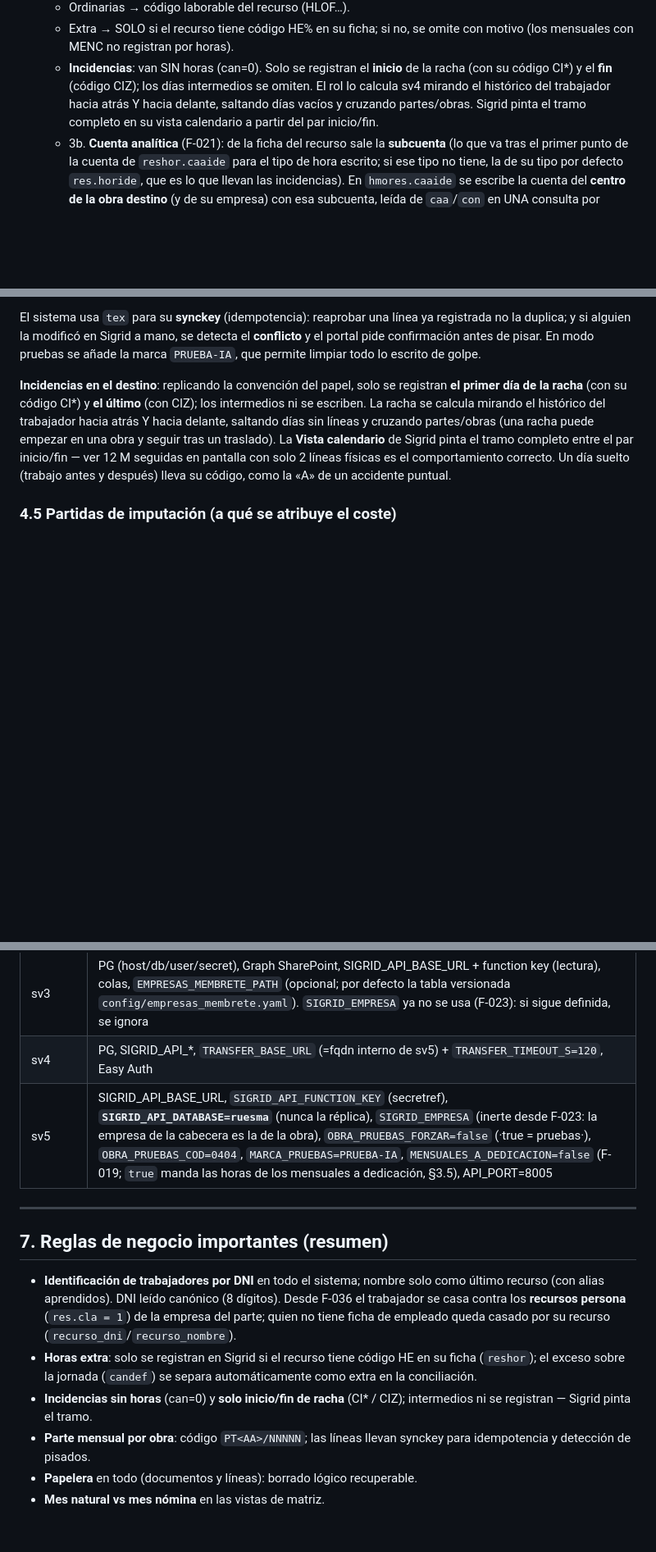
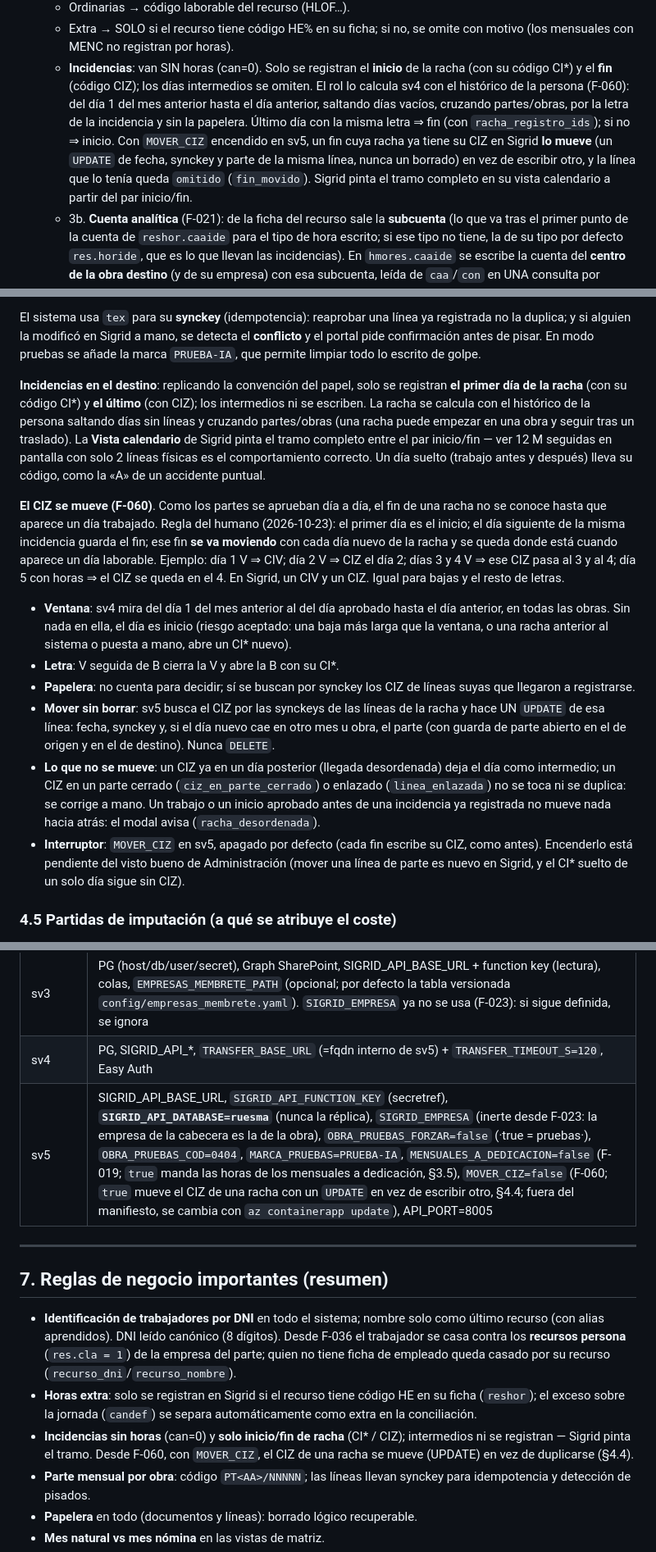
Before and after one commit to ruesma-dev/partes, a Markdown page: docs/referencia/partes-proyecto.md, 3 parts joined by grey strips. Shown at 82% size. Rendered like a GitHub page; blank space fills up the shorter version.

Commit message:
F-060 T12: documentación de la racha con CIZ móvil (semántica 4, §3.5, §4.4, MOVER_CIZ)
Co-Authored-By: Claude Opus 5.5 <noreply@anthropic.com>
Claude-Session: https://claude.ai/code/session_01SyojpGAkgJtNGgNiKCbhz6

```diff
--- a/docs/referencia/partes-proyecto.md
+++ b/docs/referencia/partes-proyecto.md
@@ -213,10 +213,16 @@ registro**:
      omite con motivo (los mensuales con MENC no registran por horas).
    - **Incidencias**: van SIN horas (can=0). Solo se registran el
      **inicio** de la racha (con su código CI*) y el **fin** (código
-     CIZ); los días intermedios se omiten. El rol lo calcula sv4 mirando
-     el histórico del trabajador hacia atrás Y hacia delante, saltando
-     días vacíos y cruzando partes/obras. Sigrid pinta el tramo completo
-     en su vista calendario a partir del par inicio/fin.
+     CIZ); los días intermedios se omiten. El rol lo calcula sv4 con el
+     histórico de la persona (F-060): del día 1 del mes anterior hasta el
+     día anterior, saltando días vacíos, cruzando partes/obras, por la
+     letra de la incidencia y sin la papelera. Último día con la misma
+     letra ⇒ fin (con `racha_registro_ids`); si no ⇒ inicio. Con
+     `MOVER_CIZ` encendido en sv5, un fin cuya racha ya tiene su CIZ en
+     Sigrid **lo mueve** (un `UPDATE` de fecha, synckey y parte de la
+     misma línea, nunca un borrado) en vez de escribir otro, y la línea
+     que lo tenía queda `omitido` (`fin_movido`). Sigrid pinta el tramo
+     completo en su vista calendario a partir del par inicio/fin.
    - 3b. **Cuenta analítica** (F-021): de la ficha del recurso sale la
      **subcuenta** (lo que va tras el primer punto de la cuenta de
      `reshor.caaide` para el tipo de hora escrito; si ese tipo no tiene,
@@ -504,13 +510,43 @@ limpiar todo lo escrito de golpe.
 **Incidencias en el destino**: replicando la convención del papel, solo
 se registran **el primer día de la racha** (con su código CI\*) y **el
 último** (con CIZ); los intermedios ni se escriben. La racha se calcula
-mirando el histórico del trabajador hacia atrás Y hacia delante,
-saltando días sin líneas y cruzando partes/obras (una racha puede
-empezar en una obra y seguir tras un traslado). La **Vista calendario**
-de Sigrid pinta el tramo completo entre el par inicio/fin — ver 12 M
-seguidas en pantalla con solo 2 líneas físicas es el comportamiento
-correcto. Un día suelto (trabajo antes y después) lleva su código, como
-la «A» de un accidente puntual.
+con el histórico de la persona saltando días sin líneas y cruzando
+partes/obras (una racha puede empezar en una obra y seguir tras un
+traslado). La **Vista calendario** de Sigrid pinta el tramo completo
+entre el par inicio/fin — ver 12 M seguidas en pantalla con solo 2
+líneas físicas es el comportamiento correcto. Un día suelto (trabajo
+antes y después) lleva su código, como la «A» de un accidente puntual.
+
+**El CIZ se mueve (F-060)**. Como los partes se aprueban día a día, el
+fin de una racha no se conoce hasta que aparece un día trabajado. Regla
+del humano (2026-10-23): el primer día es el inicio; el día siguiente de
+la misma incidencia guarda el fin; ese fin **se va moviendo** con cada
+día nuevo de la racha y se queda donde está cuando aparece un día
+laborable. Ejemplo: día 1 V ⇒ CIV; día 2 V ⇒ CIZ el día 2; días 3 y 4 V ⇒
+ese CIZ pasa al 3 y al 4; día 5 con horas ⇒ el CIZ se queda en el 4. En
+Sigrid, un CIV y un CIZ. Igual para bajas y el resto de letras.
+
+- **Ventana**: sv4 mira del día 1 del mes anterior al del día aprobado
+  hasta el día anterior, en todas las obras. Sin nada en ella, el día es
+  inicio (riesgo aceptado: una baja más larga que la ventana, o una
+  racha anterior al sistema o puesta a mano, abre un CI\* nuevo).
+- **Letra**: V seguida de B cierra la V y abre la B con su CI\*.
+- **Papelera**: no cuenta para decidir; sí se buscan por synckey los CIZ
+  de líneas suyas que llegaron a registrarse.
+- **Mover sin borrar**: sv5 busca el CIZ por las synckeys de las líneas
+  de la racha y hace UN `UPDATE` de esa línea: fecha, synckey y, si el
+  día nuevo cae en otro mes u obra, el parte (con guarda de parte
+  abierto en el de origen y en el de destino). Nunca `DELETE`.
+- **Lo que no se mueve**: un CIZ ya en un día posterior (llegada
+  desordenada) deja el día como intermedio; un CIZ en un parte cerrado
+  (`ciz_en_parte_cerrado`) o enlazado (`linea_enlazada`) no se toca ni
+  se duplica: se corrige a mano. Un trabajo o un inicio aprobado antes de
+  una incidencia ya registrada no mueve nada hacia atrás: el modal avisa
+  (`racha_desordenada`).
+- **Interruptor**: `MOVER_CIZ` en sv5, apagado por defecto (cada fin
+  escribe su CIZ, como antes). Encenderlo está pendiente del visto bueno
+  de Administración (mover una línea de parte es nuevo en Sigrid, y el
+  CI\* suelto de un solo día sigue sin CIZ).
 
 ### 4.5 Partidas de imputación (a qué se atribuye el coste)
 
@@ -959,7 +995,7 @@ PowerShell 5.1 (encoding cuidado: sin BOM; `00_vars` LF, resto CRLF):
 | sv2 | GEMINI (secreto), colas, prompts/schema |
 | sv3 | PG (host/db/user/secret), Graph SharePoint, SIGRID_API_BASE_URL + function key (lectura), colas, `EMPRESAS_MEMBRETE_PATH` (opcional; por defecto la tabla versionada `config/empresas_membrete.yaml`). `SIGRID_EMPRESA` ya no se usa (F-023): si sigue definida, se ignora |
 | sv4 | PG, SIGRID_API_*, `TRANSFER_BASE_URL` (=fqdn interno de sv5) + `TRANSFER_TIMEOUT_S=120`, Easy Auth |
-| sv5 | SIGRID_API_BASE_URL, `SIGRID_API_FUNCTION_KEY` (secretref), **`SIGRID_API_DATABASE=ruesma`** (nunca la réplica), `SIGRID_EMPRESA` (inerte desde F-023: la empresa de la cabecera es la de la obra), `OBRA_PRUEBAS_FORZAR=false` (·true = pruebas·), `OBRA_PRUEBAS_COD=0404`, `MARCA_PRUEBAS=PRUEBA-IA`, `MENSUALES_A_DEDICACION=false` (F-019; `true` manda las horas de los mensuales a dedicación, §3.5), API_PORT=8005 |
+| sv5 | SIGRID_API_BASE_URL, `SIGRID_API_FUNCTION_KEY` (secretref), **`SIGRID_API_DATABASE=ruesma`** (nunca la réplica), `SIGRID_EMPRESA` (inerte desde F-023: la empresa de la cabecera es la de la obra), `OBRA_PRUEBAS_FORZAR=false` (·true = pruebas·), `OBRA_PRUEBAS_COD=0404`, `MARCA_PRUEBAS=PRUEBA-IA`, `MENSUALES_A_DEDICACION=false` (F-019; `true` manda las horas de los mensuales a dedicación, §3.5), `MOVER_CIZ=false` (F-060; `true` mueve el CIZ de una racha con un `UPDATE` en vez de escribir otro, §4.4; fuera del manifiesto, se cambia con `az containerapp update`), API_PORT=8005 |
 
 ---
 
@@ -974,7 +1010,9 @@ PowerShell 5.1 (encoding cuidado: sin BOM; `00_vars` LF, resto CRLF):
   HE en su ficha (`reshor`); el exceso sobre la jornada (`candef`) se
   separa automáticamente como extra en la conciliación.
 - **Incidencias sin horas** (can=0) y **solo inicio/fin de racha** (CI* /
-  CIZ); intermedios ni se registran — Sigrid pinta el tramo.
+  CIZ); intermedios ni se registran — Sigrid pinta el tramo. Desde F-060,
+  con `MOVER_CIZ`, el CIZ de una racha se mueve (UPDATE) en vez de
+  duplicarse (§4.4).
 - **Parte mensual por obra**: código `PT<AA>/NNNNN`; las líneas llevan
   synckey para idempotencia y detección de pisados.
 - **Papelera** en todo (documentos y líneas): borrado lógico recuperable.
```
Also changed, not shown: docs/ARCHITECTURE.md (+15 -0 lines), specs/F-060-racha-incidencia-ciz-movil/tasks.md (+1 -1 lines).
